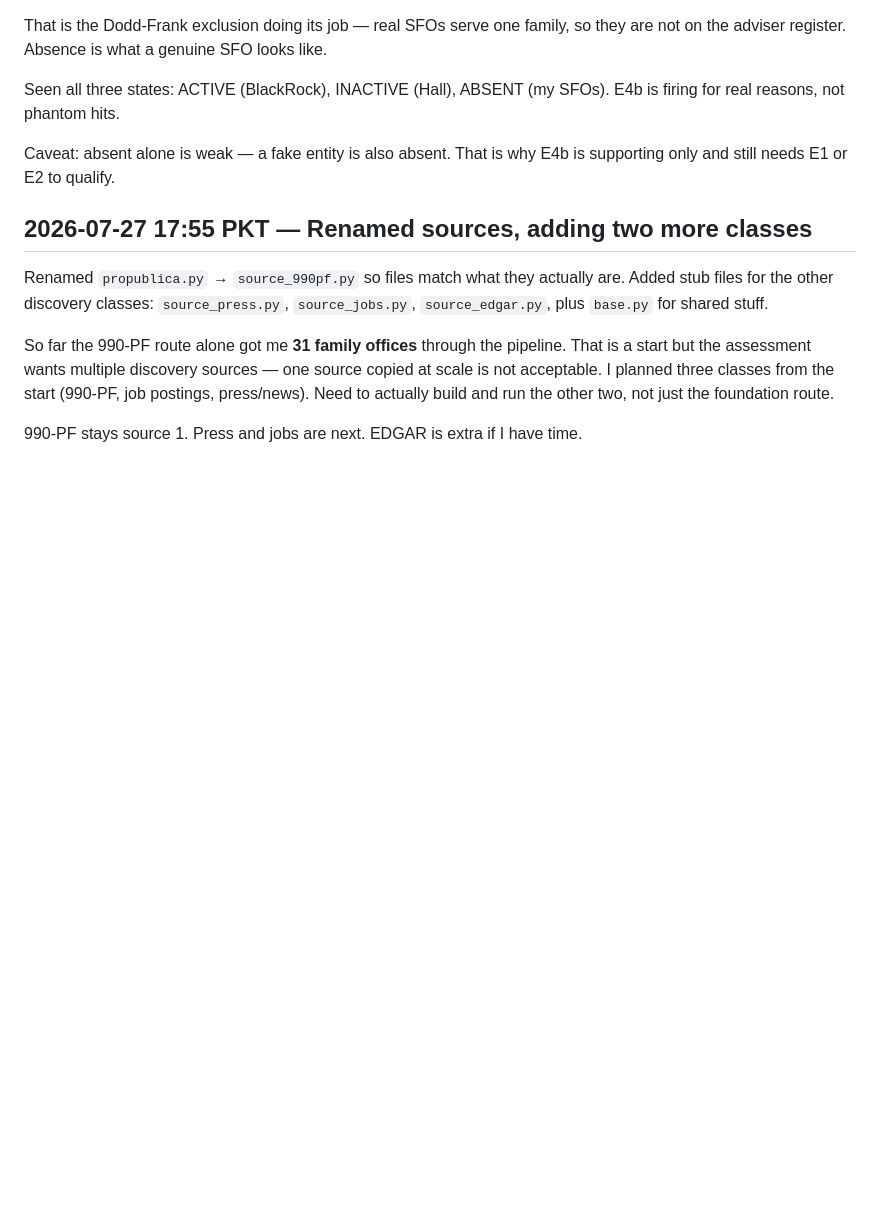
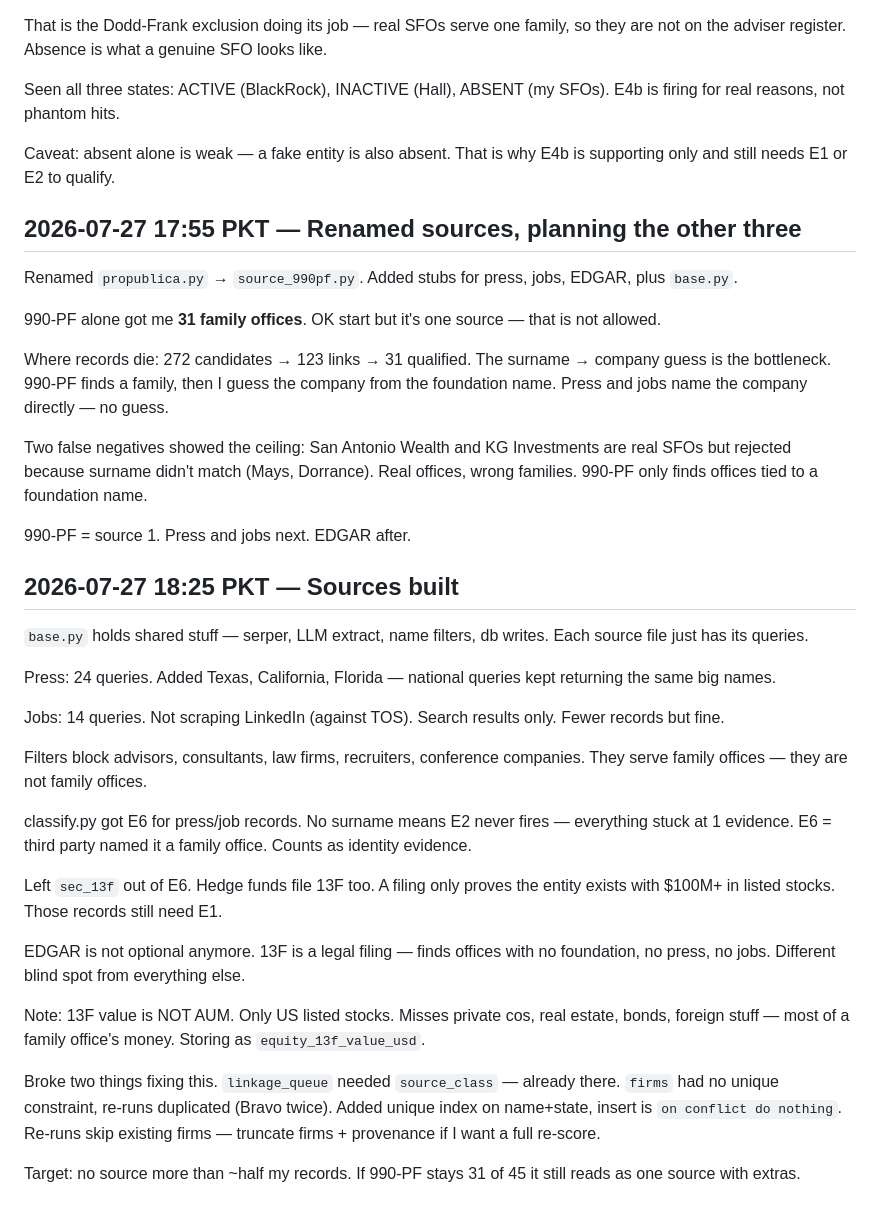
Before and after one commit to thisisahmad/polarity-family-office-rag, a Markdown page: DECISION_LOG.md, the part around the change. GitHub-like rendering; blank space fills up the shorter version.

Commit message:
Log multi-source discovery plan and build decisions

```diff
--- a/DECISION_LOG.md
+++ b/DECISION_LOG.md
@@ -295,16 +295,56 @@ E4b is firing for real reasons, not phantom hits.
 Caveat: absent alone is weak — a fake entity is also absent. That is why E4b
 is supporting only and still needs E1 or E2 to qualify.
 
-## 2026-07-27 17:55 PKT — Renamed sources, adding two more classes
+## 2026-07-27 17:55 PKT — Renamed sources, planning the other three
 
-Renamed `propublica.py` → `source_990pf.py` so files match what they actually
-are. Added stub files for the other discovery classes: `source_press.py`,
-`source_jobs.py`, `source_edgar.py`, plus `base.py` for shared stuff.
+Renamed `propublica.py` → `source_990pf.py`. Added stubs for press, jobs,
+EDGAR, plus `base.py`.
 
-So far the 990-PF route alone got me **31 family offices** through the pipeline.
-That is a start but the assessment wants multiple discovery sources — one source
-copied at scale is not acceptable. I planned three classes from the start (990-PF,
-job postings, press/news). Need to actually build and run the other two, not
-just the foundation route.
+990-PF alone got me **31 family offices**. OK start but it's one source — that
+is not allowed.
 
-990-PF stays source 1. Press and jobs are next. EDGAR is extra if I have time.
+Where records die: 272 candidates → 123 links → 31 qualified. The surname →
+company guess is the bottleneck. 990-PF finds a family, then I guess the company
+from the foundation name. Press and jobs name the company directly — no guess.
+
+Two false negatives showed the ceiling: San Antonio Wealth and KG Investments
+are real SFOs but rejected because surname didn't match (Mays, Dorrance). Real
+offices, wrong families. 990-PF only finds offices tied to a foundation name.
+
+990-PF = source 1. Press and jobs next. EDGAR after.
+
+## 2026-07-27 18:25 PKT — Sources built
+
+`base.py` holds shared stuff — serper, LLM extract, name filters, db writes.
+Each source file just has its queries.
+
+Press: 24 queries. Added Texas, California, Florida — national queries kept
+returning the same big names.
+
+Jobs: 14 queries. Not scraping LinkedIn (against TOS). Search results only.
+Fewer records but fine.
+
+Filters block advisors, consultants, law firms, recruiters, conference companies.
+They serve family offices — they are not family offices.
+
+classify.py got E6 for press/job records. No surname means E2 never fires —
+everything stuck at 1 evidence. E6 = third party named it a family office.
+Counts as identity evidence.
+
+Left `sec_13f` out of E6. Hedge funds file 13F too. A filing only proves the
+entity exists with $100M+ in listed stocks. Those records still need E1.
+
+EDGAR is not optional anymore. 13F is a legal filing — finds offices with no
+foundation, no press, no jobs. Different blind spot from everything else.
+
+Note: 13F value is NOT AUM. Only US listed stocks. Misses private cos, real
+estate, bonds, foreign stuff — most of a family office's money. Storing as
+`equity_13f_value_usd`.
+
+Broke two things fixing this. `linkage_queue` needed `source_class` — already
+there. `firms` had no unique constraint, re-runs duplicated (Bravo twice).
+Added unique index on name+state, insert is `on conflict do nothing`. Re-runs
+skip existing firms — truncate firms + provenance if I want a full re-score.
+
+Target: no source more than ~half my records. If 990-PF stays 31 of 45 it
+still reads as one source with extras.
```
